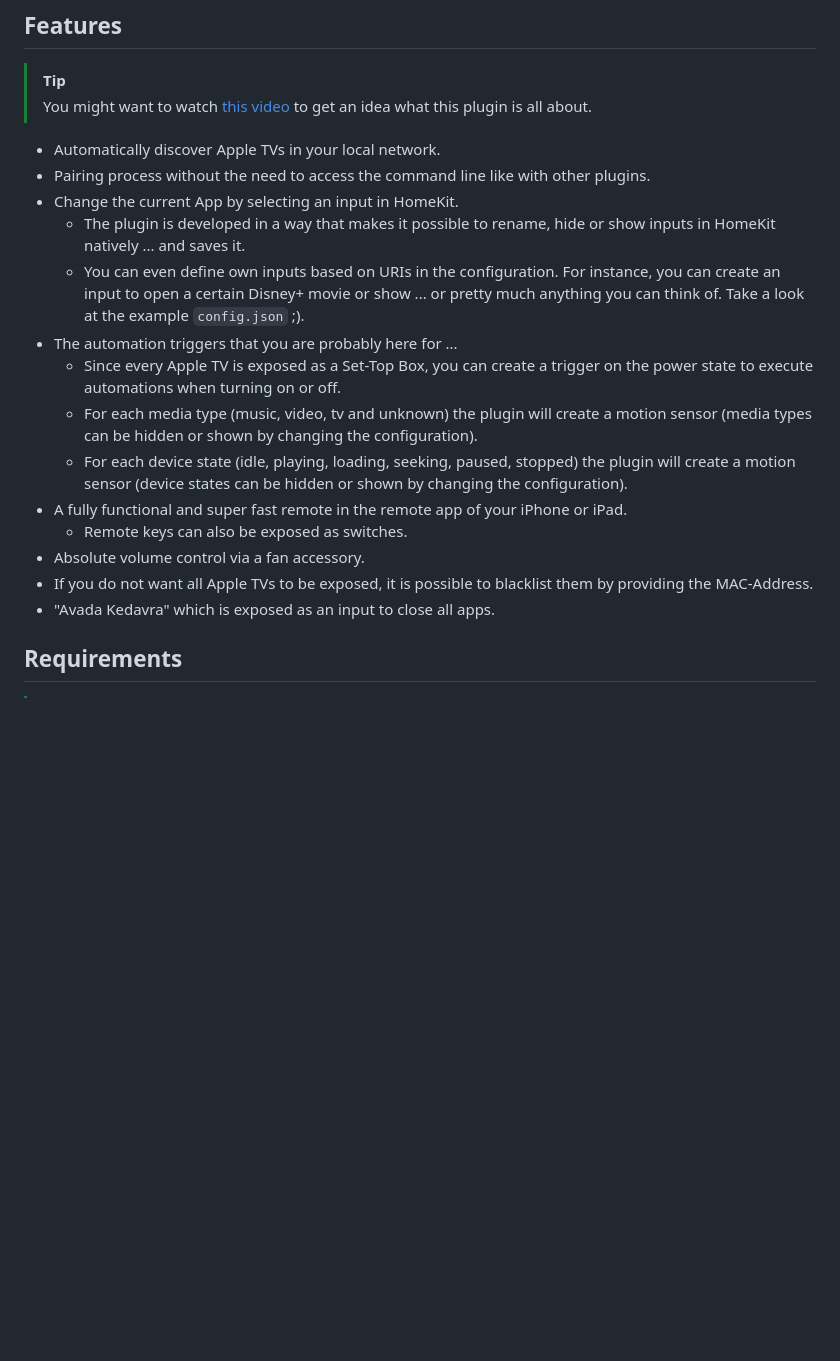
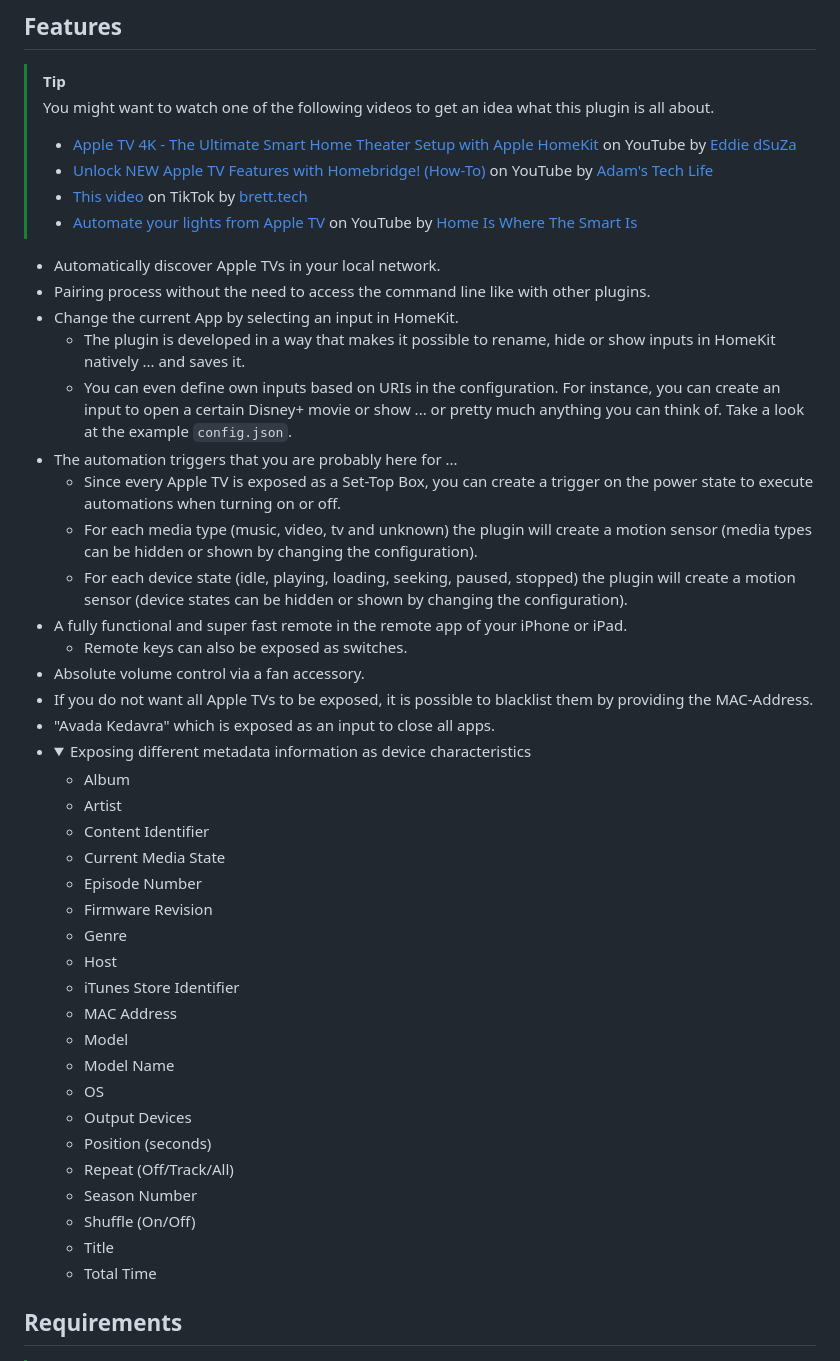
Before and after one commit to maxileith/homebridge-appletv-enhanced, a Markdown page: README.md, the part around the change. Rendered like a GitHub page; folded sections open; blank space fills up the shorter version.

Commit message:
Add video links to the README.md

```diff
--- a/README.md
+++ b/README.md
@@ -31,13 +31,18 @@ This plugin automatically discovers Apple TV devices on the local network and ex
 ## Features
 
 > [!TIP]
-> You might want to watch [this video](https://www.tiktok.com/@b_turner50/video/7330389563946339589) to get an idea what this plugin is all about.
+> You might want to watch one of the following videos to get an idea what this plugin is all about.
+>
+> -   [Apple TV 4K - The Ultimate Smart Home Theater Setup with Apple HomeKit](https://www.youtube.com/watch?v=w7sNcX7o38c) on YouTube by [Eddie dSuZa](https://www.youtube.com/@eddiedsuza)
+> -   [Unlock NEW Apple TV Features with Homebridge! (How-To)](https://www.youtube.com/watch?v=_8ObNKMJO84) on YouTube by [Adam's Tech Life](https://www.youtube.com/@AdamsTechLife)
+> -   [This video](https://www.tiktok.com/@b_turner50/video/7330389563946339589) on TikTok by [brett.tech](https://www.tiktok.com/@brett.tech)
+> -   [Automate your lights from Apple TV](https://www.youtube.com/watch?v=24VadGLx1E0) on YouTube by [Home Is Where The Smart Is](https://www.youtube.com/@HomeIsWhereTheSmartIs)
 
 -   Automatically discover Apple TVs in your local network.
 -   Pairing process without the need to access the command line like with other plugins.
 -   Change the current App by selecting an input in HomeKit.
     -   The plugin is developed in a way that makes it possible to rename, hide or show inputs in HomeKit natively ... and saves it.
-    -   You can even define own inputs based on URIs in the configuration. For instance, you can create an input to open a certain Disney+ movie or show ... or pretty much anything you can think of. Take a look at the example `config.json` ;).
+    -   You can even define own inputs based on URIs in the configuration. For instance, you can create an input to open a certain Disney+ movie or show ... or pretty much anything you can think of. Take a look at the example `config.json`.
 -   The automation triggers that you are probably here for ...
     -   Since every Apple TV is exposed as a Set-Top Box, you can create a trigger on the power state to execute automations when turning on or off.
     -   For each media type (music, video, tv and unknown) the plugin will create a motion sensor (media types can be hidden or shown by changing the configuration).
@@ -47,6 +52,31 @@ This plugin automatically discovers Apple TV devices on the local network and ex
 -   Absolute volume control via a fan accessory.
 -   If you do not want all Apple TVs to be exposed, it is possible to blacklist them by providing the MAC-Address.
 -   "Avada Kedavra" which is exposed as an input to close all apps.
+-   <details>
+      <summary>Exposing different metadata information as device characteristics</summary>
+      <ul>
+        <li>Album</li>
+        <li>Artist</li>
+        <li>Content Identifier</li>
+        <li>Current Media State</li>
+        <li>Episode Number</li>
+        <li>Firmware Revision</li>
+        <li>Genre</li>
+        <li>Host</li>
+        <li>iTunes Store Identifier</li>
+        <li>MAC Address</li>
+        <li>Model</li>
+        <li>Model Name</li>
+        <li>OS</li>
+        <li>Output Devices</li>
+        <li>Position (seconds)</li>
+        <li>Repeat (Off/Track/All)</li>
+        <li>Season Number</li>
+        <li>Shuffle (On/Off)</li>
+        <li>Title</li>
+        <li>Total Time</li>
+      </ul>
+    </details>
 
 ## Requirements
 
```
